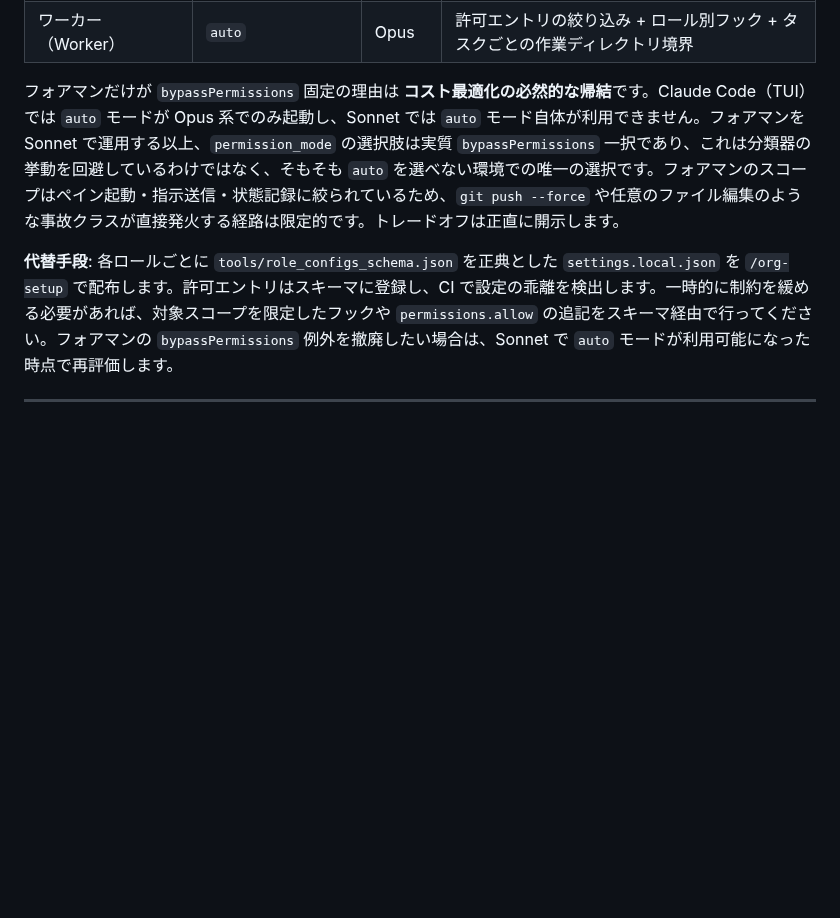
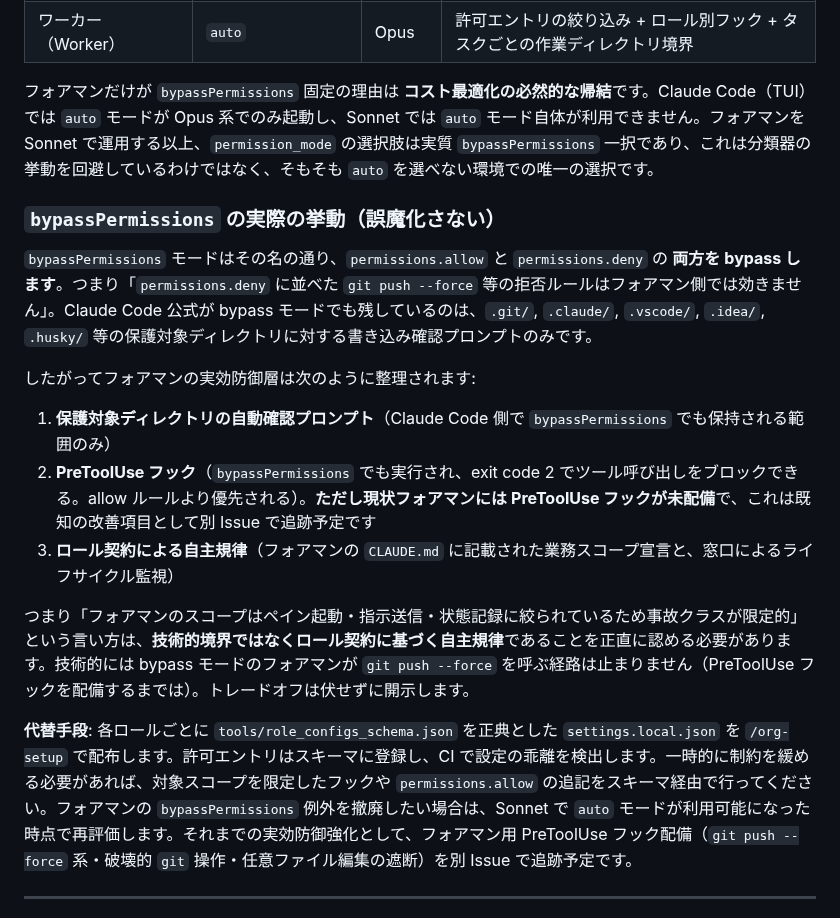
Before and after one commit to suisya-systems/claude-org-ja, a Markdown page: docs/non-goals.md, the part around the change. Drawn GitHub-style; blank space fills up the shorter version.

Commit message:
docs: be honest about bypassPermissions defense gap (#107)
The README and docs/non-goals.md previously implied claude-org-ja
runs the same 4-layer defense across all roles, but per Claude
Code's documented permission model, `bypassPermissions` mode
bypasses both `permissions.allow` and `permissions.deny`. Only the
protected-directory write prompts (`.git/`, `.claude/`, `.vscode/`,
`.idea/`, `.husky/`) and PreToolUse hooks survive in bypass mode.

The foreman runs in `bypassPermissions` mode (forced by Sonnet
operation; `auto` mode is unavailable on Sonnet) and currently has
no PreToolUse hooks deployed, so the real defense is role-contract
self-discipline and lifecycle monitoring by the secretary, not
technical permission boundaries.

Rewrite docs/non-goals.md §1 to spell this out explicitly with
the per-role defense layers and a follow-up note that foreman
PreToolUse hooks are tracked as a separate issue. Update the
README security section to call out that the 4-layer defense
applies fully to `auto`-mode roles only, and link into the
detailed non-goals discussion.

```diff
--- a/docs/non-goals.md
+++ b/docs/non-goals.md
@@ -21,9 +21,21 @@ claude-org-ja は**運用規律フレームワーク**であり、Claude Code
 | キュレーター（Curator） | `auto` | Opus | 最小許可（読み取り中心 + ナレッジ整理に必要な書き込みのみ） |
 | ワーカー（Worker） | `auto` | Opus | 許可エントリの絞り込み + ロール別フック + タスクごとの作業ディレクトリ境界 |
 
-フォアマンだけが `bypassPermissions` 固定の理由は **コスト最適化の必然的な帰結**です。Claude Code（TUI）では `auto` モードが Opus 系でのみ起動し、Sonnet では `auto` モード自体が利用できません。フォアマンを Sonnet で運用する以上、`permission_mode` の選択肢は実質 `bypassPermissions` 一択であり、これは分類器の挙動を回避しているわけではなく、そもそも `auto` を選べない環境での唯一の選択です。フォアマンのスコープはペイン起動・指示送信・状態記録に絞られているため、`git push --force` や任意のファイル編集のような事故クラスが直接発火する経路は限定的です。トレードオフは正直に開示します。
+フォアマンだけが `bypassPermissions` 固定の理由は **コスト最適化の必然的な帰結**です。Claude Code（TUI）では `auto` モードが Opus 系でのみ起動し、Sonnet では `auto` モード自体が利用できません。フォアマンを Sonnet で運用する以上、`permission_mode` の選択肢は実質 `bypassPermissions` 一択であり、これは分類器の挙動を回避しているわけではなく、そもそも `auto` を選べない環境での唯一の選択です。
 
-**代替手段**: 各ロールごとに `tools/role_configs_schema.json` を正典とした `settings.local.json` を `/org-setup` で配布します。許可エントリはスキーマに登録し、CI で設定の乖離を検出します。一時的に制約を緩める必要があれば、対象スコープを限定したフックや `permissions.allow` の追記をスキーマ経由で行ってください。フォアマンの `bypassPermissions` 例外を撤廃したい場合は、Sonnet で `auto` モードが利用可能になった時点で再評価します。
+### `bypassPermissions` の実際の挙動（誤魔化さない）
+
+`bypassPermissions` モードはその名の通り、`permissions.allow` と `permissions.deny` の **両方を bypass します**。つまり「`permissions.deny` に並べた `git push --force` 等の拒否ルールはフォアマン側では効きません」。Claude Code 公式が bypass モードでも残しているのは、`.git/`, `.claude/`, `.vscode/`, `.idea/`, `.husky/` 等の保護対象ディレクトリに対する書き込み確認プロンプトのみです。
+
+したがってフォアマンの実効防御層は次のように整理されます:
+
+1. **保護対象ディレクトリの自動確認プロンプト**（Claude Code 側で `bypassPermissions` でも保持される範囲のみ）
+2. **PreToolUse フック**（`bypassPermissions` でも実行され、exit code 2 でツール呼び出しをブロックできる。allow ルールより優先される）。**ただし現状フォアマンには PreToolUse フックが未配備**で、これは既知の改善項目として別 Issue で追跡予定です
+3. **ロール契約による自主規律**（フォアマンの `CLAUDE.md` に記載された業務スコープ宣言と、窓口によるライフサイクル監視）
+
+つまり「フォアマンのスコープはペイン起動・指示送信・状態記録に絞られているため事故クラスが限定的」という言い方は、**技術的境界ではなくロール契約に基づく自主規律**であることを正直に認める必要があります。技術的には bypass モードのフォアマンが `git push --force` を呼ぶ経路は止まりません（PreToolUse フックを配備するまでは）。トレードオフは伏せずに開示します。
+
+**代替手段**: 各ロールごとに `tools/role_configs_schema.json` を正典とした `settings.local.json` を `/org-setup` で配布します。許可エントリはスキーマに登録し、CI で設定の乖離を検出します。一時的に制約を緩める必要があれば、対象スコープを限定したフックや `permissions.allow` の追記をスキーマ経由で行ってください。フォアマンの `bypassPermissions` 例外を撤廃したい場合は、Sonnet で `auto` モードが利用可能になった時点で再評価します。それまでの実効防御強化として、フォアマン用 PreToolUse フック配備（`git push --force` 系・破壊的 `git` 操作・任意ファイル編集の遮断）を別 Issue で追跡予定です。
 
 ---
 
```
Also changed, not shown: README.md (+7 -2 lines).
